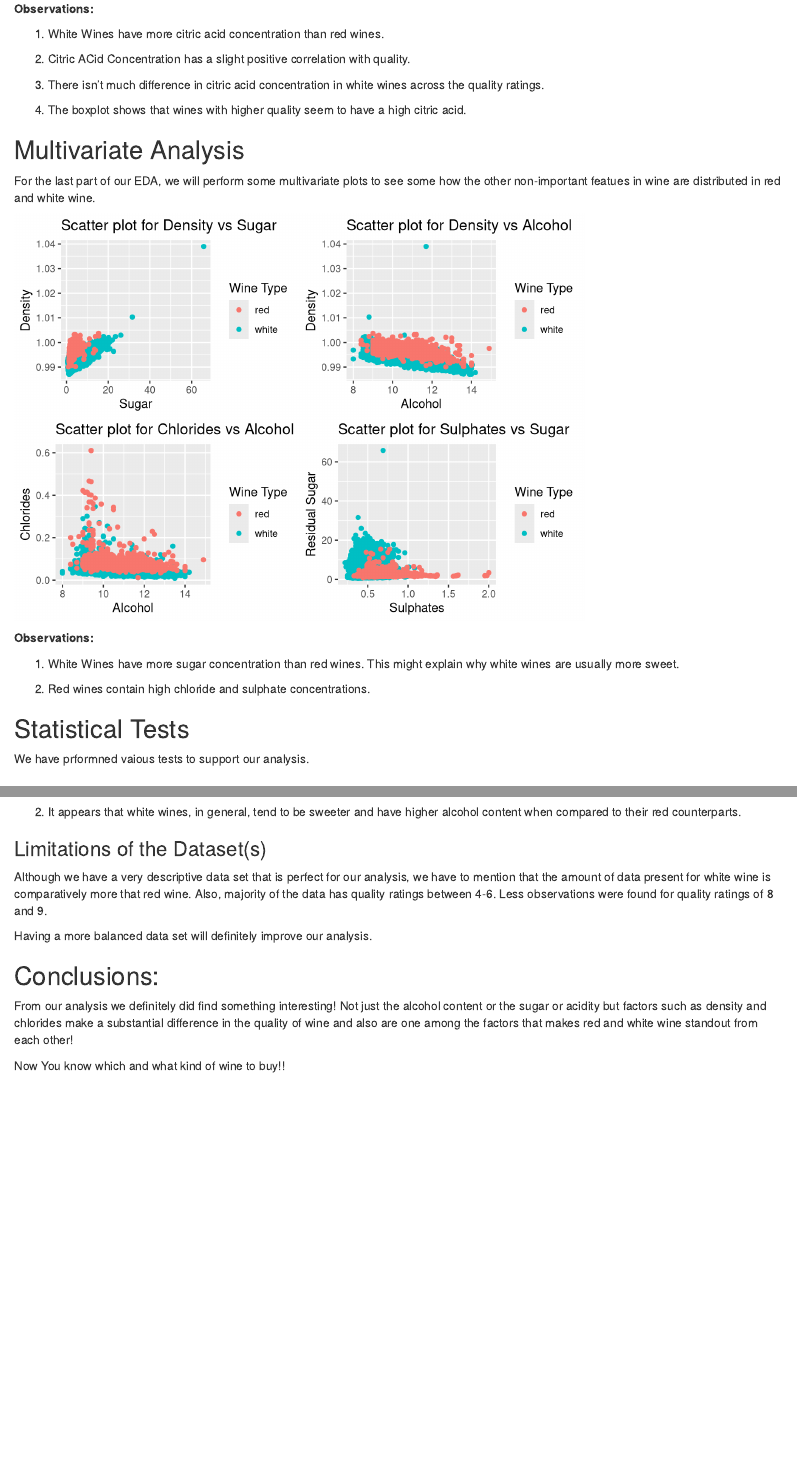
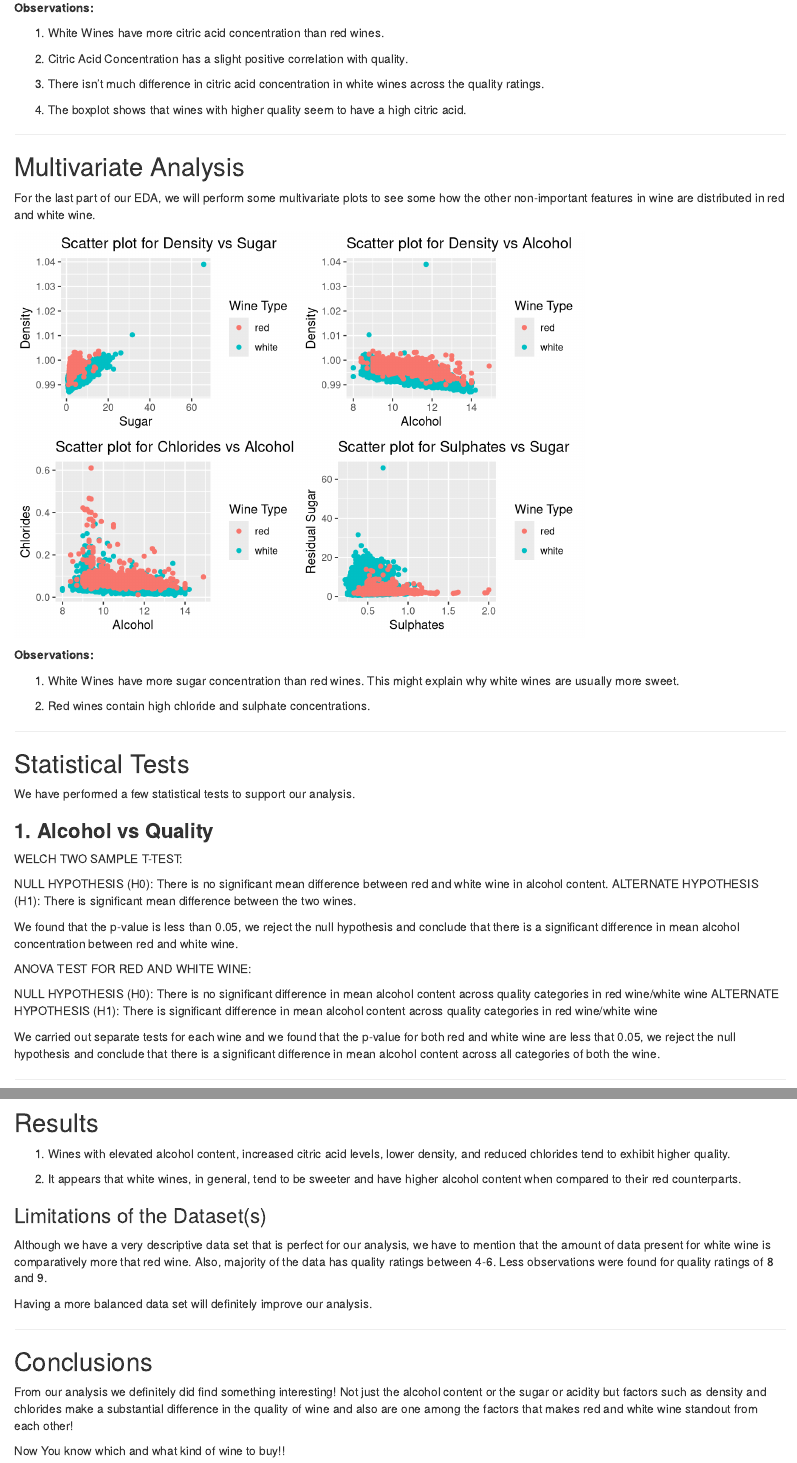
Before and after one commit to Jagadeeshwarkalyanapu/Team_Bees, an R Markdown document (ProjectSummary.Rmd): the page in a window 1100 px wide, from 11460 px down before the commit and from 11630 px down after it, so that both start at the same text, and a second part further down, joined at a grey line. Rendered offline with R 4.5, knitr and Pandoc, with nearby package versions; drawn as R Markdown's standard HTML page in place of the format the file asks for; some code elsewhere in the file could not run offline.

Commit message:
Updated statistical tests

````diff
--- a/ProjectSummary.Rmd
+++ b/ProjectSummary.Rmd
@@ -584,15 +592,17 @@ grid.arrange(p1,p2,nrow=2)
 
 1. White Wines have more citric acid concentration than red wines.
 
-2. Citric ACid Concentration has a slight positive correlation with quality.
+2. Citric Acid Concentration has a slight positive correlation with quality.
 
 3. There isn't much difference in citric acid concentration in white wines across the quality ratings.
 
 4. The boxplot shows that wines with higher quality seem to have a high citric acid.
 
+----------------------------------------------------------------------------------------------
+
 ## Multivariate Analysis
 
-For the last part of our EDA, we will perform some multivariate plots to see some how the other non-important featues in wine are distributed in red and white wine.
+For the last part of our EDA, we will perform some multivariate plots to see some how the other non-important features in wine are distributed in red and white wine.
 
 ```{r multi, echo=FALSE}
 library(ggplot2)
@@ -626,10 +636,29 @@ grid.arrange(p1,p2,p3,p4,nrow=2)
 
 2. Red wines contain high chloride and sulphate concentrations.
 
+----------------------------------------------------------------------------------------------
+
 ## Statistical Tests
 
-We have prformned vaious tests to support our analysis.
+We have performed a few statistical tests to support our analysis.
 
+### **1. Alcohol vs Quality**
+
+WELCH TWO SAMPLE T-TEST:
+
+NULL HYPOTHESIS (H0): There is no significant mean difference between red and white wine in alcohol content.
+ALTERNATE HYPOTHESIS (H1): There is significant mean difference between the two wines.
+
+We found that the p-value is less than 0.05, we reject the null hypothesis and conclude that there is a significant difference in mean alcohol concentration between red and white wine.
+
+ANOVA TEST FOR RED AND WHITE WINE:
+
+NULL HYPOTHESIS (H0): There is no significant difference in mean alcohol content across quality categories in red wine/white wine
+ALTERNATE HYPOTHESIS (H1): There is significant difference in mean alcohol content across quality categories in red wine/white wine
+
+We carried out separate tests for each wine and we found that the p-value for both red and white wine are less that 0.05, we reject the null hypothesis and conclude that there is a significant difference in mean alcohol content across all categories of both the wine.
+
+----------------------------------------------------------------------------------------------
 
 
 ## Results
@@ -645,16 +674,21 @@ Although we have a very descriptive data set that is perfect for our analysis, w
 
 Having a more balanced data set will definitely improve our analysis.
 
+----------------------------------------------------------------------------------------------
 
-## Conclusions:
+## Conclusions
 
 From our analysis we definitely did find something interesting! Not just the alcohol content or the sugar or acidity but factors such as density and chlorides make a substantial difference in the quality of wine and also are one among the factors that makes red and white wine standout from each other!
 
 Now You know which and what kind of wine to buy!!
 
+----------------------------------------------------------------------------------------------
+
 ## Additional Insights
 
 As interesting as it was performing these analysis, we would like to enhance further more to find better results. We would want to expand our data set with more attributes and work on a prediction model that will provide more comprehensive results.
+
+----------------------------------------------------------------------------------------------
 
 ## References
 
````
Also changed, not shown: ProjectSummary.Rmd (22 more changed lines).
